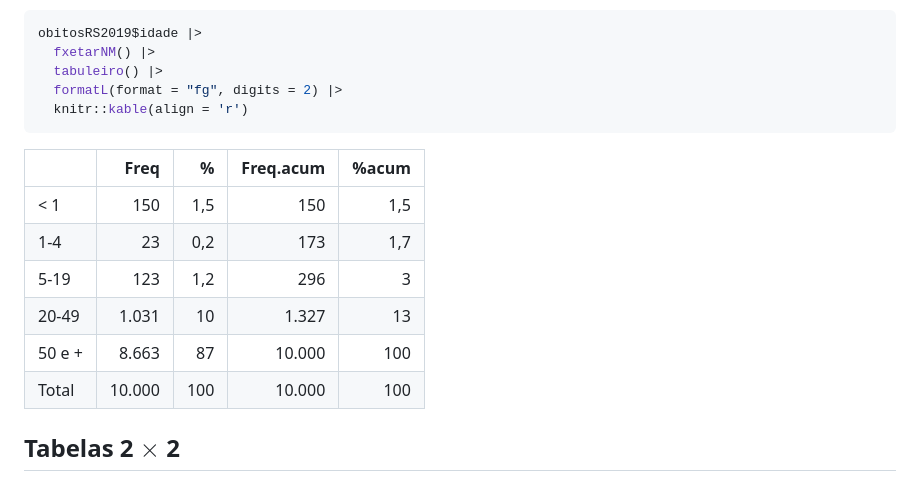
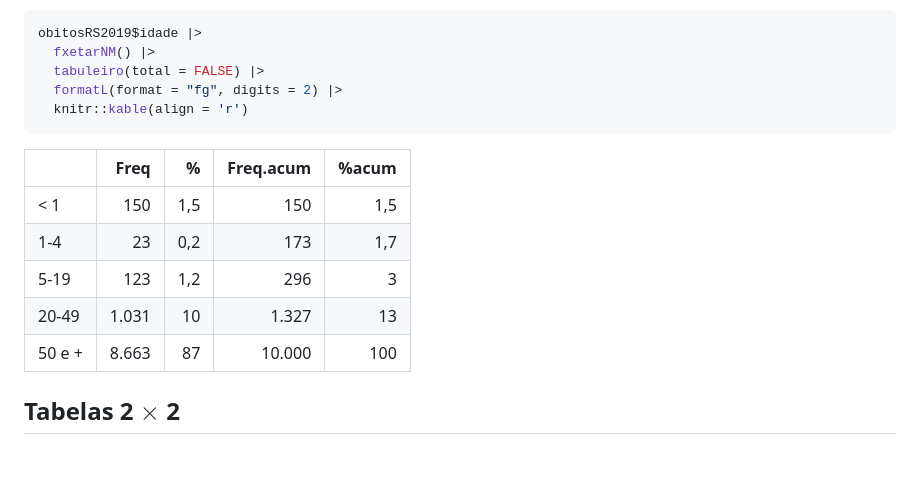
Before and after one commit to fulvionedel/Rcoisas, a Markdown page: README.md, the part around the change printed below. Rendered like a GitHub page; blank space fills up the shorter version.

````diff
--- a/README.md
+++ b/README.md
@@ -302,19 +302,18 @@ Neste caso interessam as frequências acumuladas:
 ``` r
 obitosRS2019$idade |>
   fxetarNM() |>
-  tabuleiro() |>
+  tabuleiro(total = FALSE) |>
   formatL(format = "fg", digits = 2) |>
   knitr::kable(align = 'r')
 ```
 
-|        |   Freq |   % | Freq.acum | %acum |
-|:-------|-------:|----:|----------:|------:|
-| \< 1   |    150 | 1,5 |       150 |   1,5 |
-| 1-4    |     23 | 0,2 |       173 |   1,7 |
-| 5-19   |    123 | 1,2 |       296 |     3 |
-| 20-49  |  1.031 |  10 |     1.327 |    13 |
-| 50 e + |  8.663 |  87 |    10.000 |   100 |
-| Total  | 10.000 | 100 |    10.000 |   100 |
+|        |  Freq |   % | Freq.acum | %acum |
+|:-------|------:|----:|----------:|------:|
+| \< 1   |   150 | 1,5 |       150 |   1,5 |
+| 1-4    |    23 | 0,2 |       173 |   1,7 |
+| 5-19   |   123 | 1,2 |       296 |     3 |
+| 20-49  | 1.031 |  10 |     1.327 |    13 |
+| 50 e + | 8.663 |  87 |    10.000 |   100 |
 
 ## Tabelas 2 $\times$ 2
 
````
Also changed, not shown: other parts of README.md (+76 -76 lines), man/figures/README-unnamed-chunk-4-1.png, man/figures/README-unnamed-chunk-7-1.png, 1 other file.
